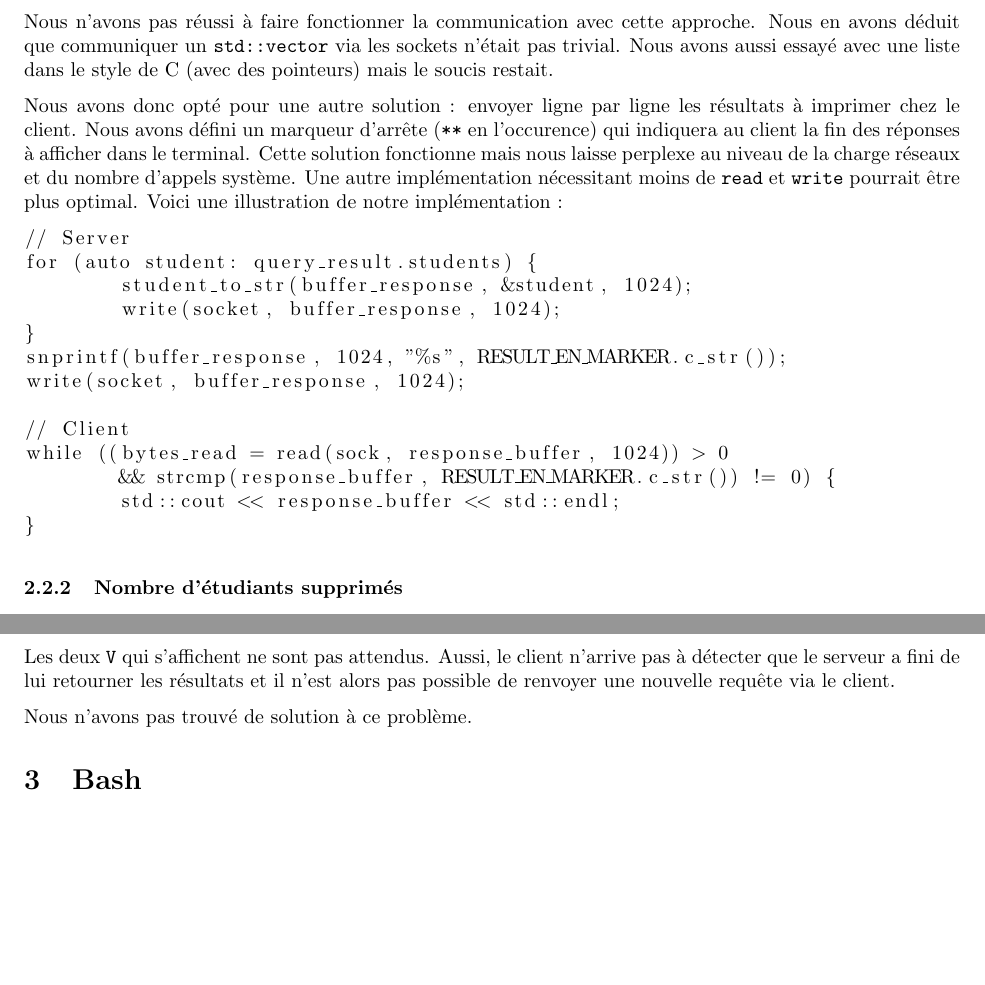
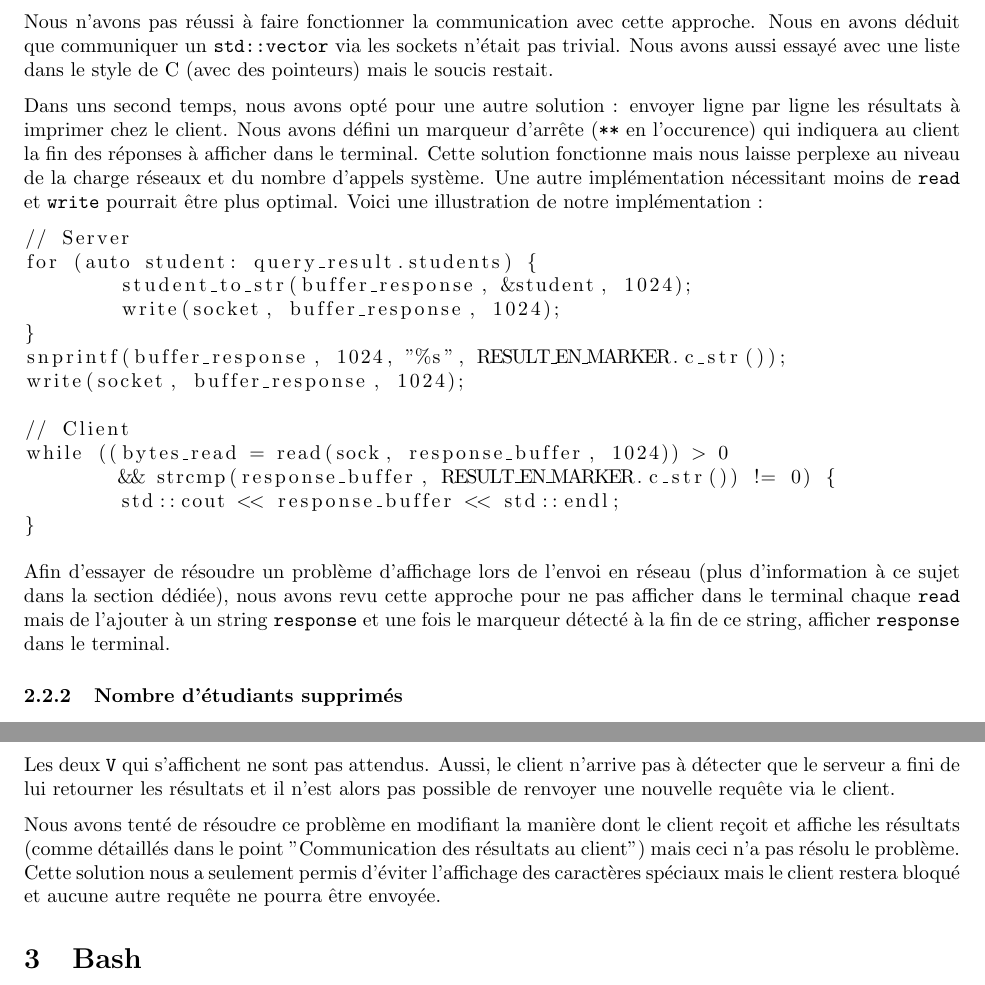
Before and after one commit to PolMrt/INFO-F201-smalldb, a LaTeX document (rapport/rapport.tex): two parts of pages 3 and 4 of 6, joined at a grey line, cut so that both start at the same text, the shorter picture padded with empty space. Compiled offline with pdfLaTeX.

Commit message:
[~] Rapport

```diff
--- a/rapport/rapport.tex
+++ b/rapport/rapport.tex
@@ -20,7 +20,7 @@
 
 \title{INFO-F201 SmallDB : rapport}
 \author{HENNEBICQ Jérémy\and MARKOWITCH Romain \and MARNETTE Pol}
-\date{10 décembre 2022}
+\date{16 décembre 2022}
 
 \renewcommand{\contentsname}{Table des matières}
 \begin{document}
@@ -67,7 +67,7 @@ write(socket, &query_result, sizeof(query_result_t));
 
 	Nous n'avons pas réussi à faire fonctionner la communication avec cette approche. Nous en avons déduit que communiquer un \texttt{std::vector} via les sockets n'était pas trivial. Nous avons aussi essayé avec une liste dans le style de C (avec des pointeurs) mais le soucis restait.
 
-	Nous avons donc opté pour une autre solution : envoyer ligne par ligne les résultats à imprimer chez le client. Nous avons défini un marqueur d'arrête (\texttt{**} en l'occurence) qui indiquera au client la fin des réponses à afficher dans le terminal. Cette solution fonctionne mais nous laisse perplexe au niveau de la charge réseaux et du nombre d'appels système. Une autre implémentation nécessitant moins de \texttt{read} et \texttt{write} pourrait être plus optimal. Voici une illustration de notre implémentation :
+	Dans uns second temps, nous avons opté pour une autre solution : envoyer ligne par ligne les résultats à imprimer chez le client. Nous avons défini un marqueur d'arrête (\texttt{**} en l'occurence) qui indiquera au client la fin des réponses à afficher dans le terminal. Cette solution fonctionne mais nous laisse perplexe au niveau de la charge réseaux et du nombre d'appels système. Une autre implémentation nécessitant moins de \texttt{read} et \texttt{write} pourrait être plus optimal. Voici une illustration de notre implémentation :
 
 \begin{lstlisting}
 // Server
@@ -84,6 +84,8 @@ while ((bytes_read = read(sock, response_buffer, 1024)) > 0
 	std::cout << response_buffer << std::endl;
 }
 \end{lstlisting}
+
+Afin d'essayer de résoudre un problème d'affichage lors de l'envoi en réseau (plus d'information à ce sujet dans la section dédiée), nous avons revu cette approche pour ne pas afficher dans le terminal chaque \texttt{read} mais de l'ajouter à un string \texttt{response} et une fois le marqueur détecté à la fin de ce string, afficher \texttt{response} dans le terminal.
 
 \subsubsection{Nombre d'étudiants supprimés}
 
@@ -127,7 +129,7 @@ V
 
 Les deux \texttt{V} qui s'affichent ne sont pas attendus. Aussi, le client n'arrive pas à détecter que le serveur a fini de lui retourner les résultats et il n'est alors pas possible de renvoyer une nouvelle requête via le client.
 
-Nous n'avons pas trouvé de solution à ce problème.
+Nous avons tenté de résoudre ce problème en modifiant la manière dont le client reçoit et affiche les résultats (comme détaillés dans le point "Communication des résultats au client") mais ceci n'a pas résolu le problème. Cette solution nous a seulement permis d'éviter l'affichage des caractères spéciaux mais le client restera bloqué et aucune autre requête ne pourra être envoyée.
 
 
 \section{Bash}
```
Also changed, not shown: rapport/rapport.tex (2 more changed lines).
